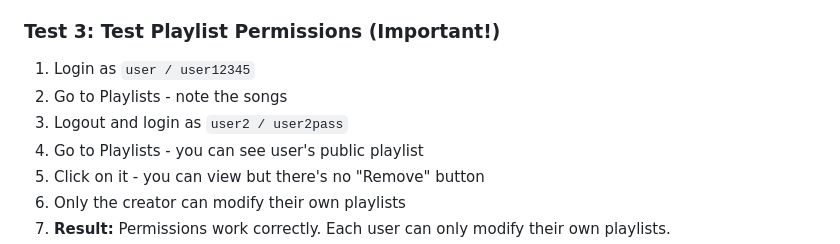
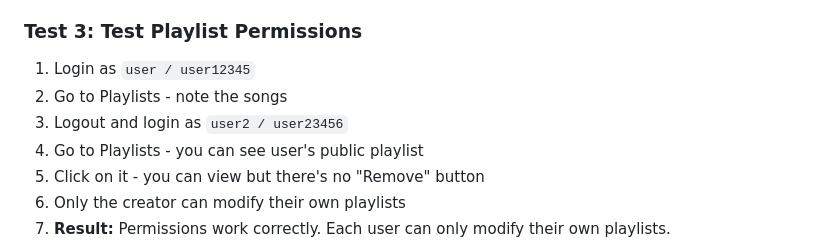
Before and after one commit to imyzezze/ppm-music-streaming, a Markdown page: README.md, the part around the change. Drawn GitHub-style.

Commit message:
Fix user2 password in playlist permissions test

```diff
--- a/README.md
+++ b/README.md
@@ -102,10 +102,10 @@ Contains demo data:
 6. Add songs to your playlist
 7. Try removing a song - it disappears from the playlist
 
-### Test 3: Test Playlist Permissions (Important!)
+### Test 3: Test Playlist Permissions
 1. Login as `user / user12345`
 2. Go to Playlists - note the songs
-3. Logout and login as `user2 / user2pass`
+3. Logout and login as `user2 / user23456`
 4. Go to Playlists - you can see user's public playlist
 5. Click on it - you can view but there's no "Remove" button
 6. Only the creator can modify their own playlists
```
